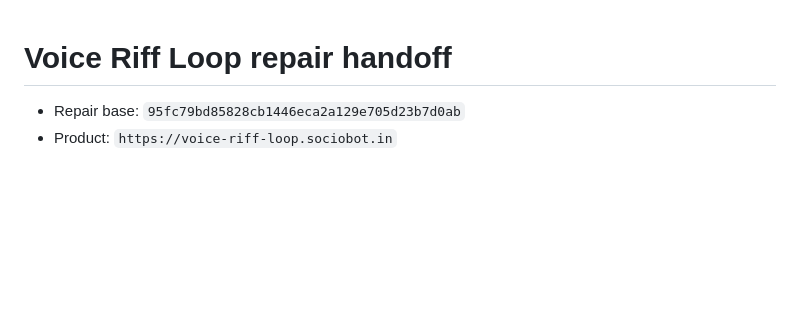
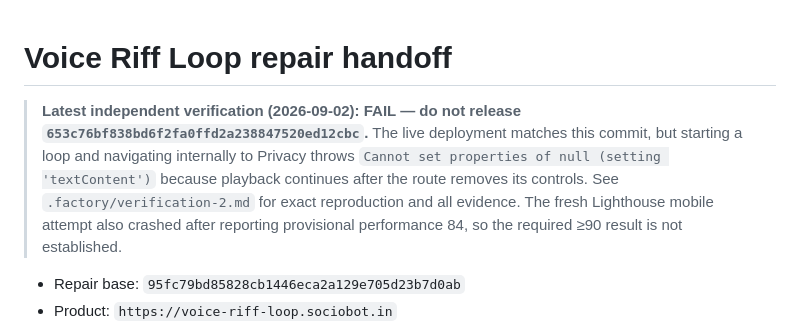
Before and after one commit to B-Divyesh/sf-voice-riff-loop, a Markdown page: .factory/handoff.md, the part around the change. Rendered like a GitHub page; blank space fills up the shorter version.

Commit message:
qa: record independent verification 2 failure

```diff
--- a/.factory/handoff.md
+++ b/.factory/handoff.md
@@ -1,4 +1,13 @@
 # Voice Riff Loop repair handoff
+
+> **Latest independent verification (2026-09-02): FAIL — do not release
+> `653c76bf838bd6f2fa0ffd2a238847520ed12cbc`.** The live deployment matches
+> this commit, but starting a loop and navigating internally to Privacy throws
+> `Cannot set properties of null (setting 'textContent')` because playback
+> continues after the route removes its controls. See
+> `.factory/verification-2.md` for exact reproduction and all evidence. The
+> fresh Lighthouse mobile attempt also crashed after reporting provisional
+> performance 84, so the required ≥90 result is not established.
 
 - Repair base: `95fc79bd85828cb1446eca2a129e705d23b7d0ab`
 - Product: `https://voice-riff-loop.sociobot.in`
```
Also changed, not shown: .factory/verification-2.md (added, +118 -0 lines).
